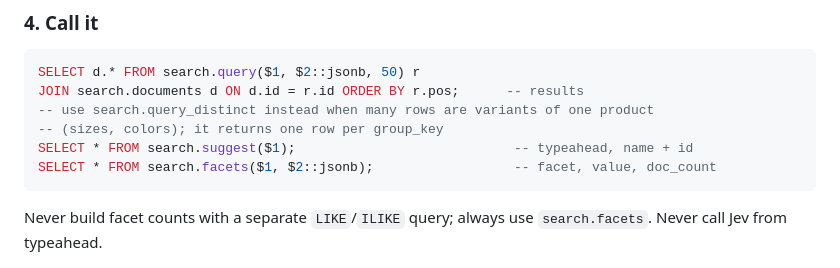
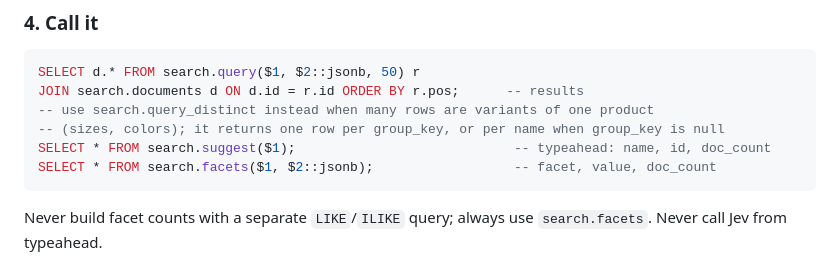
Before and after one commit to alexforman1/postgres-search, a Markdown page: skills/postgres-search/SKILL.md, the part around the change. Rendered like a GitHub page.

Commit message:
Correct two SKILL.md claims to match the current SQL
Co-Authored-By: Claude Opus 5.5 (1M context) <noreply@anthropic.com>

````diff
--- a/skills/postgres-search/SKILL.md
+++ b/skills/postgres-search/SKILL.md
@@ -65,8 +65,8 @@ trigger-maintained table instead (see the guide's docs/your-data.md).
 SELECT d.* FROM search.query($1, $2::jsonb, 50) r
 JOIN search.documents d ON d.id = r.id ORDER BY r.pos;      -- results
 -- use search.query_distinct instead when many rows are variants of one product
--- (sizes, colors); it returns one row per group_key
-SELECT * FROM search.suggest($1);                            -- typeahead, name + id
+-- (sizes, colors); it returns one row per group_key, or per name when group_key is null
+SELECT * FROM search.suggest($1);                            -- typeahead: name, id, doc_count
 SELECT * FROM search.facets($1, $2::jsonb);                  -- facet, value, doc_count
 ```
 
````
